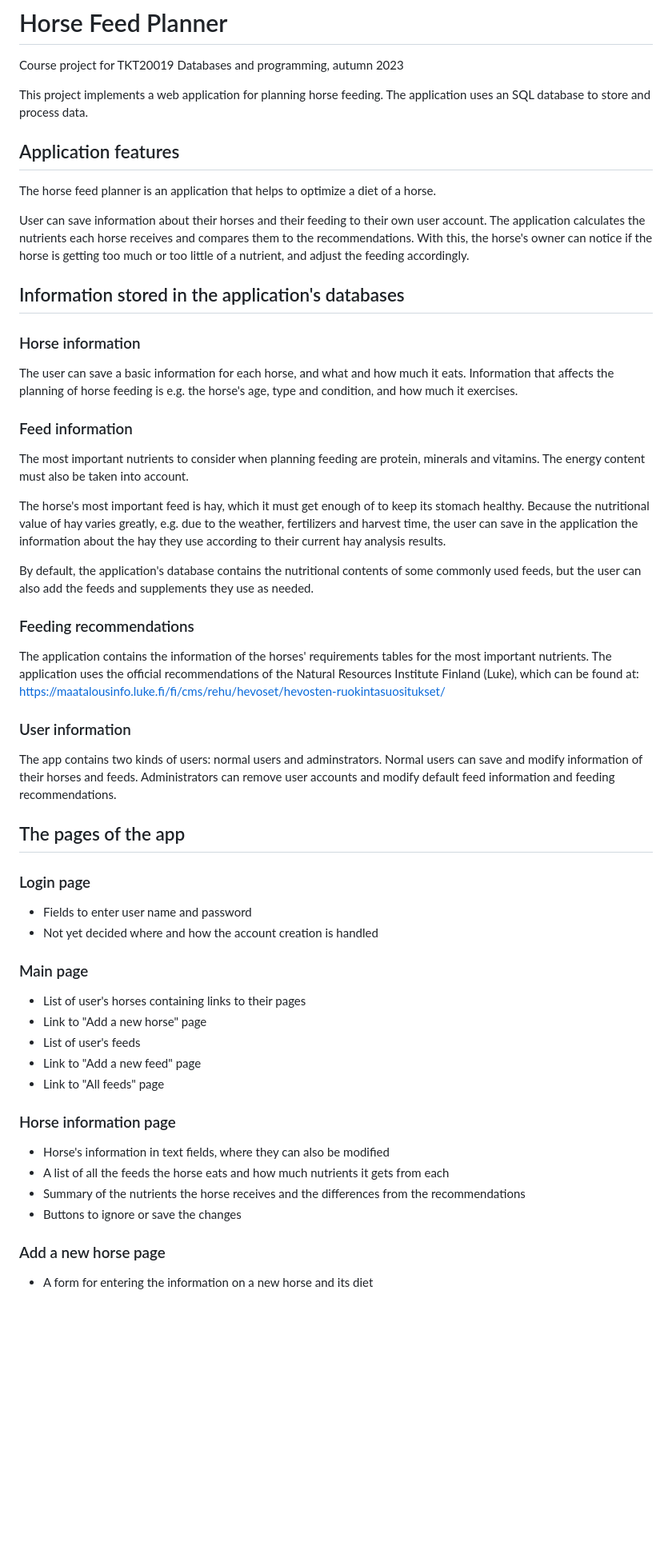
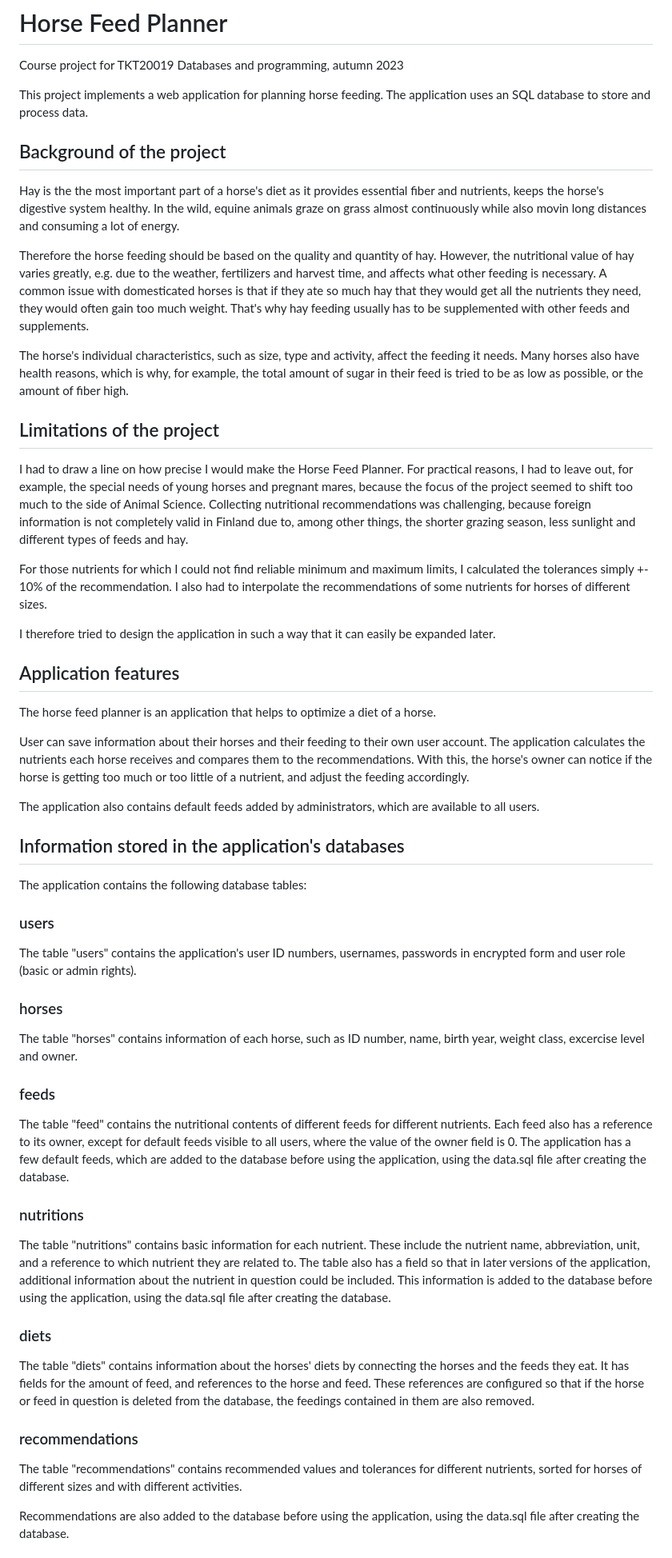
Before and after one commit to SaijaGit/horsefeedplanner, a Markdown page: README.md, the part around one of its changes. Shown at 80% size. Drawn GitHub-style; blank space fills up the shorter version.

```diff
--- a/README.md
+++ b/README.md
@@ -5,6 +5,19 @@ Course project for TKT20019 Databases and programming, autumn 2023
 This project implements a web application for planning horse feeding. The application uses
 an SQL database to store and process data.
 
+## Background of the project
+Hay is the the most important part of a horse's diet as it provides essential fiber and nutrients, keeps the horse's digestive system healthy. In the wild, equine animals graze on grass almost continuously while also movin long distances and consuming a lot of energy.
+
+Therefore the horse feeding should be based on the quality and quantity of hay. However, the nutritional value of hay varies greatly, e.g. due to the weather, fertilizers and harvest time, and affects what other feeding is necessary. A common issue with domesticated horses is that if they ate so much hay that they would get all the nutrients they need, they would often gain too much weight. That's why hay feeding usually has to be supplemented with other feeds and supplements.
+
+The horse's individual characteristics, such as size, type and activity, affect the feeding it needs. Many horses also have health reasons, which is why, for example, the total amount of sugar in their feed is tried to be as low as possible, or the amount of fiber high.
+
+## Limitations of the project
+I had to draw a line on how precise I would make the Horse Feed Planner. For practical reasons, I had to leave out, for example, the special needs of young horses and pregnant mares, because the focus of the project seemed to shift too much to the side of Animal Science. Collecting nutritional recommendations was challenging, because foreign information is not completely valid in Finland due to, among other things, the shorter grazing season, less sunlight and different types of feeds and hay.
+
+For those nutrients for which I could not find reliable minimum and maximum limits, I calculated the tolerances simply +- 10% of the recommendation. I also had to interpolate the recommendations of some nutrients for horses of different sizes.
+
+I therefore tried to design the application in such a way that it can easily be expanded later.
 
 ## Application features
 The horse feed planner is an application that helps to optimize a diet of a horse.
@@ -14,55 +27,33 @@ The application calculates the nutrients each horse receives and compares them t
 With this, the horse's owner can notice if the horse is getting too much or too little of a nutrient,
 and adjust the feeding accordingly.
 
+The application also contains default feeds added by administrators, which are available to all users.
+
 
 ## Information stored in the application's databases
+The application contains the following database tables:
 
-### Horse information
-The user can save a basic information for each horse, and what and how much it eats.
-Information that affects the planning of horse feeding is e.g. the horse's age, type and
-condition, and how much it exercises.
+### users
+The table "users" contains the application's user ID numbers, usernames, passwords in encrypted form and user role (basic or admin rights).
 
-### Feed information
-The most important nutrients to consider when planning feeding are protein, minerals and vitamins.
-The energy content must also be taken into account.
+### horses
+The table "horses" contains information of each horse, such as ID number, name, birth year, weight class, excercise level and owner.
 
-The horse's most important feed is hay, which it must get enough of to keep its stomach healthy.
-Because the nutritional value of hay varies greatly, e.g. due to the weather, fertilizers and harvest time,
-the user can save in the application the information about the hay they use according to their current hay
-analysis results.
+### feeds
+The table "feed" contains the nutritional contents of different feeds for different nutrients. Each feed also has a reference to its owner, except for default feeds visible to all users, where the value of the owner field is 0.
+The application has a few default feeds, which are added to the database before using the application, using the data.sql file after creating the database.
 
-By default, the application's database contains the nutritional contents of some commonly used feeds, but the user can
-also add the feeds and supplements they use as needed.
+### nutritions
+The table "nutritions" contains basic information for each nutrient. These include the nutrient name, abbreviation, unit, and a reference to which nutrient they are related to. The table also has a field so that in later versions of the application, additional information about the nutrient in question could be included.
+This information is added to the database before using the application, using the data.sql file after creating the database.
 
-### Feeding recommendations
-The application contains the information of the horses' requirements tables for the most important nutrients.
-The application uses the official recommendations of the Natural Resources Institute Finland (Luke), which can
-be found at: https://maatalousinfo.luke.fi/fi/cms/rehu/hevoset/hevosten-ruokintasuositukset/
+### diets
+The table "diets" contains information about the horses' diets by connecting the horses and the feeds they eat. It has fields for the amount of feed, and references to the horse and feed. These references are configured so that if the horse or feed in question is deleted from the database, the feedings contained in them are also removed.
 
-### User information
-The app contains two kinds of users: normal users and adminstrators.
-Normal users can save and modify information of their horses and feeds.
-Administrators can remove user accounts and modify default feed information and feeding recommendations.
+### recommendations
+The table "recommendations" contains recommended values and tolerances for different nutrients, sorted for horses of different sizes and with different activities.
+
+Recommendations are also added to the database before using the application, using the data.sql file after creating the database.
 
 
-## The pages of the app
-### Login page
-- Fields to enter user name and password
-- Not yet decided where and how the account creation is handled
 
-### Main page
-- List of user's horses containing links to their pages
-- Link to "Add a new horse" page
-- List of user's feeds
-- Link to "Add a new feed" page
-- Link to "All feeds" page
-
-### Horse information page
-- Horse's information in text fields, where they can also be modified
-- A list of all the feeds the horse eats and how much nutrients it gets from each
-- Summary of the nutrients the horse receives and the differences from the recommendations
-- Buttons to ignore or save the changes
-
-### Add a new horse page
-- A form for entering the information on a new horse and its diet
-
```
Also changed, not shown: other parts of README.md (+52 -43 lines).
